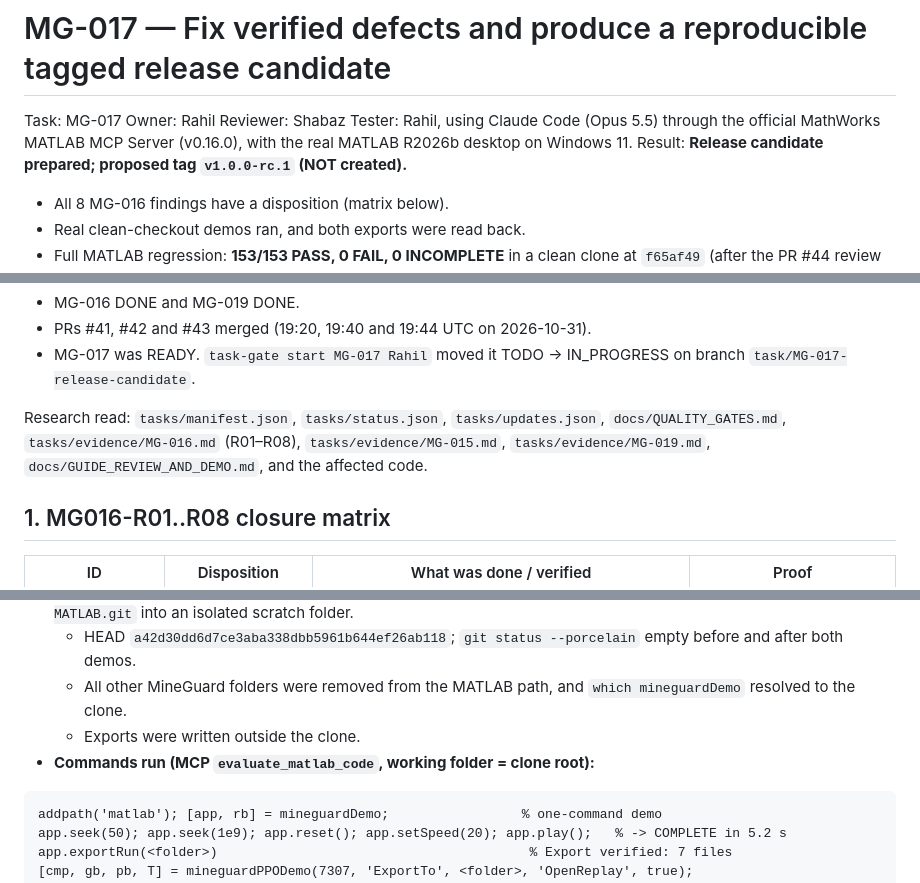
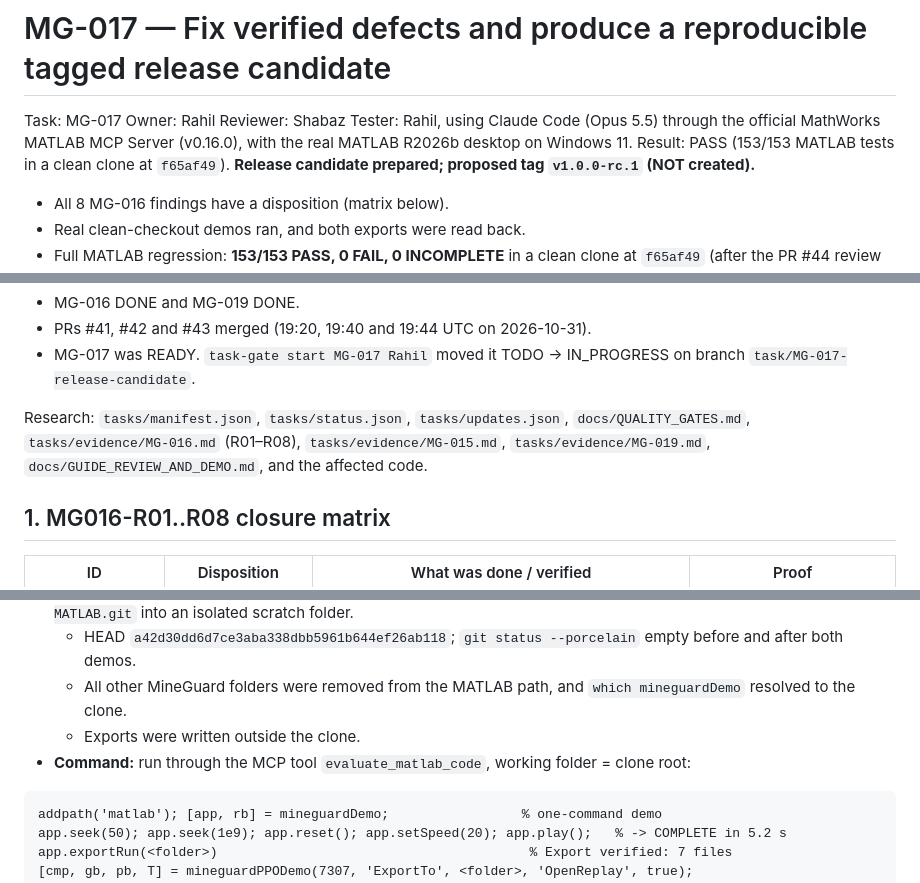
Before and after one commit to MdShabazS/MineGuard-MATLAB, a Markdown page: tasks/evidence/MG-017.md, 3 parts joined by grey strips. GitHub-like rendering.

Commit message:
MG-017: evidence header fields required by task-gate (Result: PASS / Research: / Command:) — wording only
Co-Authored-By: Claude Opus 5.5 <noreply@anthropic.com>

````diff
--- a/tasks/evidence/MG-017.md
+++ b/tasks/evidence/MG-017.md
@@ -3,7 +3,7 @@ Task: MG-017
 Owner: Rahil
 Reviewer: Shabaz
 Tester: Rahil, using Claude Code (Opus 5.5) through the official MathWorks MATLAB MCP Server (v0.16.0), with the real MATLAB R2026b desktop on Windows 11.
-Result: **Release candidate prepared; proposed tag `v1.0.0-rc.1` (NOT created).**
+Result: PASS (153/153 MATLAB tests in a clean clone at `f65af49`). **Release candidate prepared; proposed tag `v1.0.0-rc.1` (NOT created).**
 - All 8 MG-016 findings have a disposition (matrix below).
 - Real clean-checkout demos ran, and both exports were read back.
 - Full MATLAB regression: **153/153 PASS, 0 FAIL, 0 INCOMPLETE** in a clean clone at `f65af49` (after the PR #44 review correction; it was 151/151 at `a42d30d` before).
@@ -14,7 +14,7 @@ Prerequisites (verified 2026-11-01 on `origin/main` `ec29ab2`):
 - PRs #41, #42 and #43 merged (19:20, 19:40 and 19:44 UTC on 2026-10-31).
 - MG-017 was READY. `task-gate start MG-017 Rahil` moved it TODO → IN_PROGRESS on branch `task/MG-017-release-candidate`.
 
-Research read: `tasks/manifest.json`, `tasks/status.json`, `tasks/updates.json`, `docs/QUALITY_GATES.md`, `tasks/evidence/MG-016.md` (R01–R08), `tasks/evidence/MG-015.md`, `tasks/evidence/MG-019.md`, `docs/GUIDE_REVIEW_AND_DEMO.md`, and the affected code.
+Research: `tasks/manifest.json`, `tasks/status.json`, `tasks/updates.json`, `docs/QUALITY_GATES.md`, `tasks/evidence/MG-016.md` (R01–R08), `tasks/evidence/MG-015.md`, `tasks/evidence/MG-019.md`, `docs/GUIDE_REVIEW_AND_DEMO.md`, and the affected code.
 
 ## 1. MG016-R01..R08 closure matrix
 | ID | Disposition | What was done / verified | Proof |
@@ -62,7 +62,7 @@ On first regression at the working copy this test failed (150/151), which is how
   - HEAD `a42d30dd6d7ce3aba338dbb5961b644ef26ab118`; `git status --porcelain` empty before and after both demos.
   - All other MineGuard folders were removed from the MATLAB path, and `which mineguardDemo` resolved to the clone.
   - Exports were written outside the clone.
-- **Commands run (MCP `evaluate_matlab_code`, working folder = clone root):**
+- **Command:** run through the MCP tool `evaluate_matlab_code`, working folder = clone root:
 ```matlab
 addpath('matlab'); [app, rb] = mineguardDemo;                 % one-command demo
 app.seek(50); app.seek(1e9); app.reset(); app.setSpeed(20); app.play();   % -> COMPLETE in 5.2 s
````
